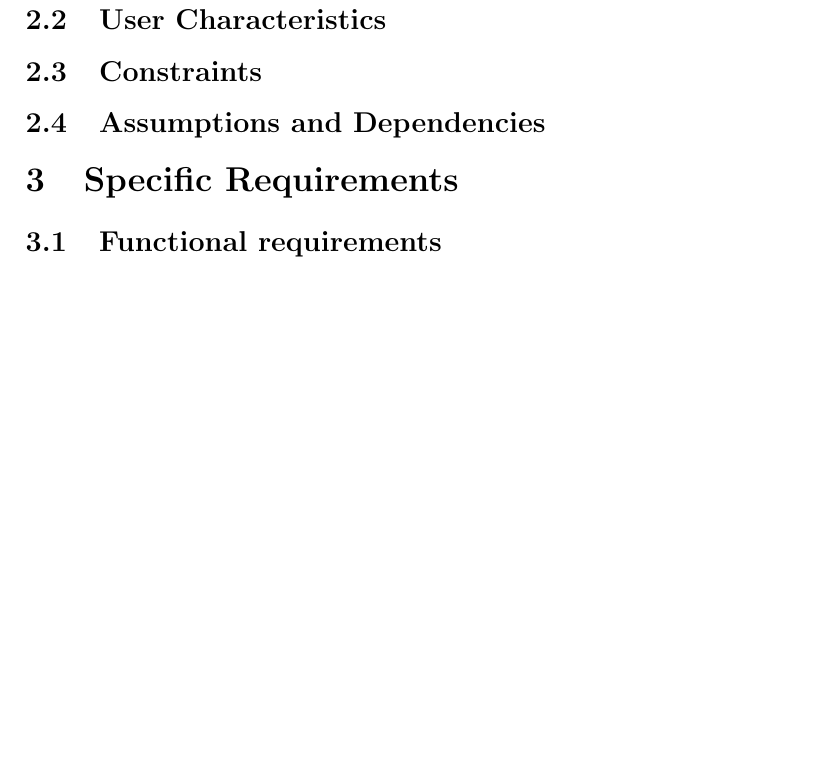
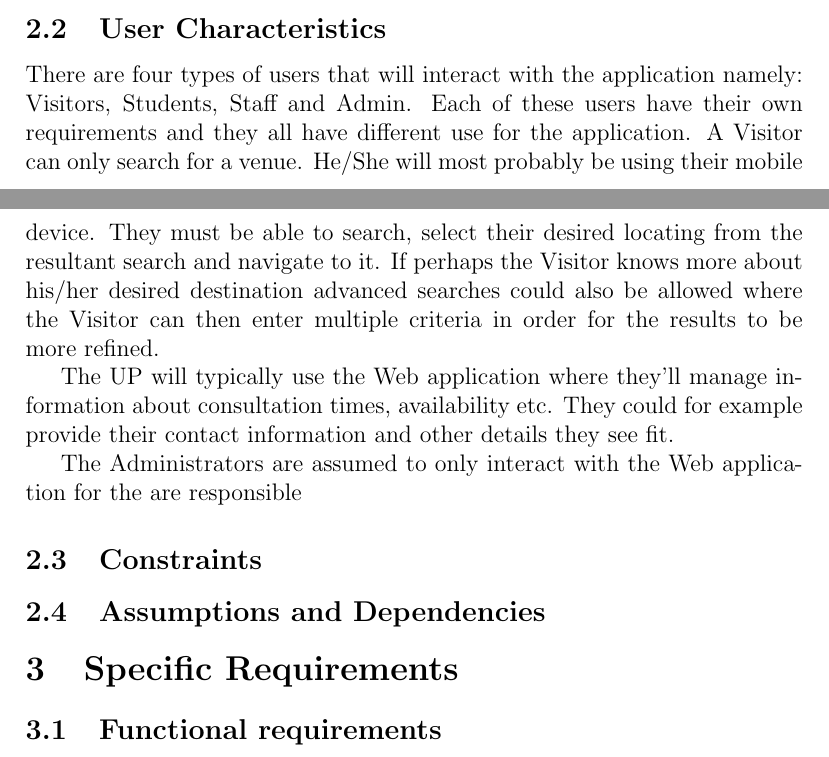
Before and after one commit to MarnoH/YellowTeamRoundOne, a LaTeX document (Latex SRS Document/Yellow - SRS.tex): part of page 5 of 6 before the commit and two parts of pages 4 and 5 of 6 after it, the two joined at a grey line, cut so that both start at the same text, the shorter picture padded with empty space. Compiled offline with pdfLaTeX.

Commit message:
Added the User Characteristics

```diff
--- a/Latex SRS Document/Yellow - SRS.tex
+++ b/Latex SRS Document/Yellow - SRS.tex
@@ -56,7 +56,14 @@ Users will be allowed to contribute to the crowdsourcing nature of NavUP by bein
 	\section{Overall Description}
 	- The following section will provide an overview of the whole NavUp application. The explanation of the application will inaugurate the basic functionality of it, as well as exhibiting how the application communicates with other systems. It will also describe the different types of collaborators that will make use of the application and also specify the different functionality that is available for each collaborator. At the end of this section we also present the constraints and assumptions that we've identified for the application.
 	\subsection{Product Functions}
+	%With the NavUP application, users will be able to locate a venue on campus(including restrooms, cafes, bookshops etc) and determine the best possible route to the venue. The mobile version provides several search criteria enabling the administrator of the application to better manage the options for the different search criteria and provide accurate information according to that output. The results are displayed to the user screen in list view or map view(This could depend on the criteria included in the search). For buildings the list view will
+
 	\subsection{User Characteristics}
+	There are four types of users that will interact with the application namely: Visitors, Students, Staff and Admin. Each of these users have their own requirements and they all have different use for the application. A Visitor can only search for a venue. He/She will most probably be using their mobile device. They must be able to search, select their desired locating from the resultant search and navigate to it. If perhaps the Visitor knows more about his/her desired destination advanced searches could also be allowed where the Visitor can then enter multiple criteria in order for the results to be more refined.
+
+	The UP will typically use the Web application where they'll manage information about consultation times, availability etc. They could for example provide their contact information and other details they see fit.
+
+	The Administrators are assumed to only interact with the Web application for the are responsible
 	\subsection{Constraints}
 	\subsection{Assumptions and Dependencies}
 	\section{Specific Requirements}
```
